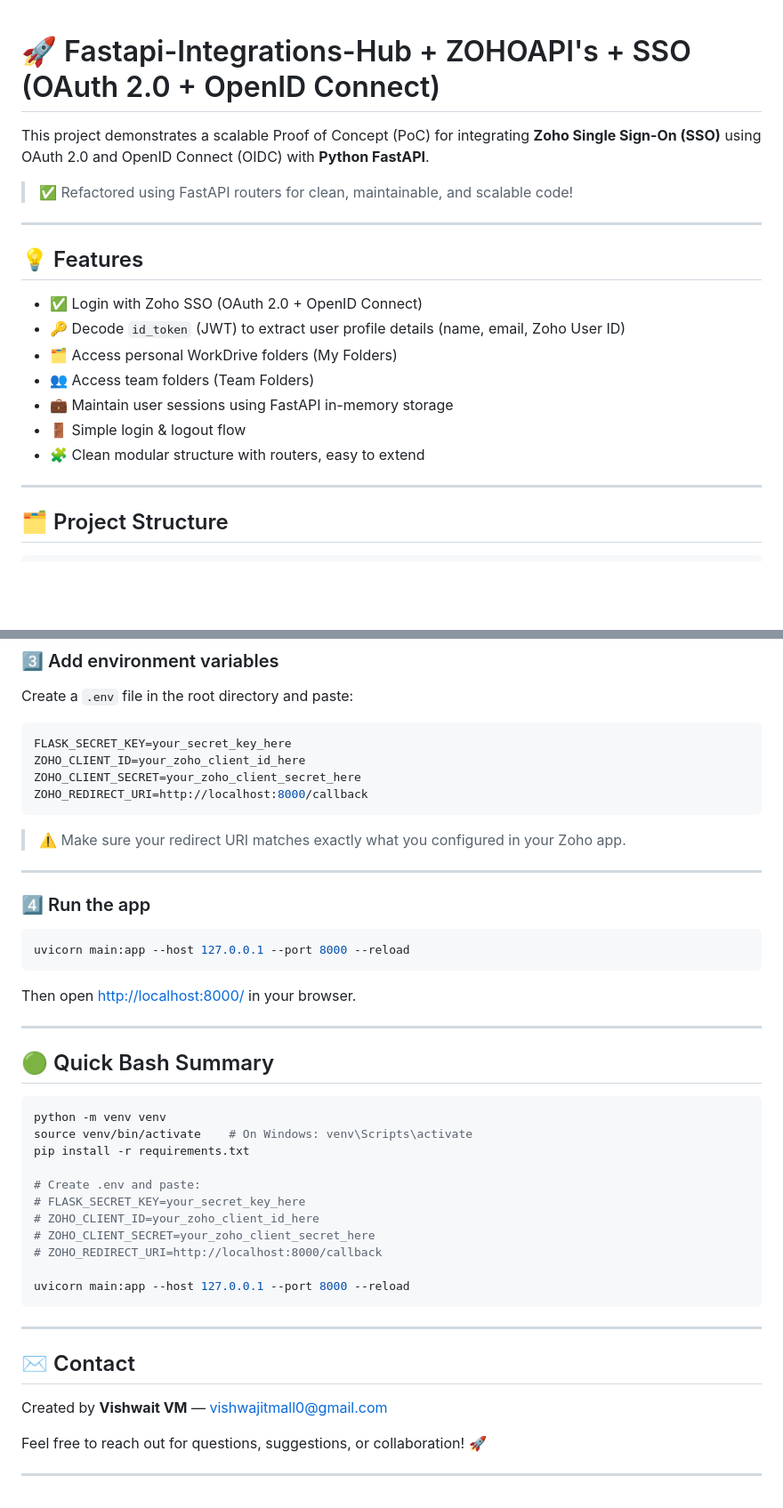
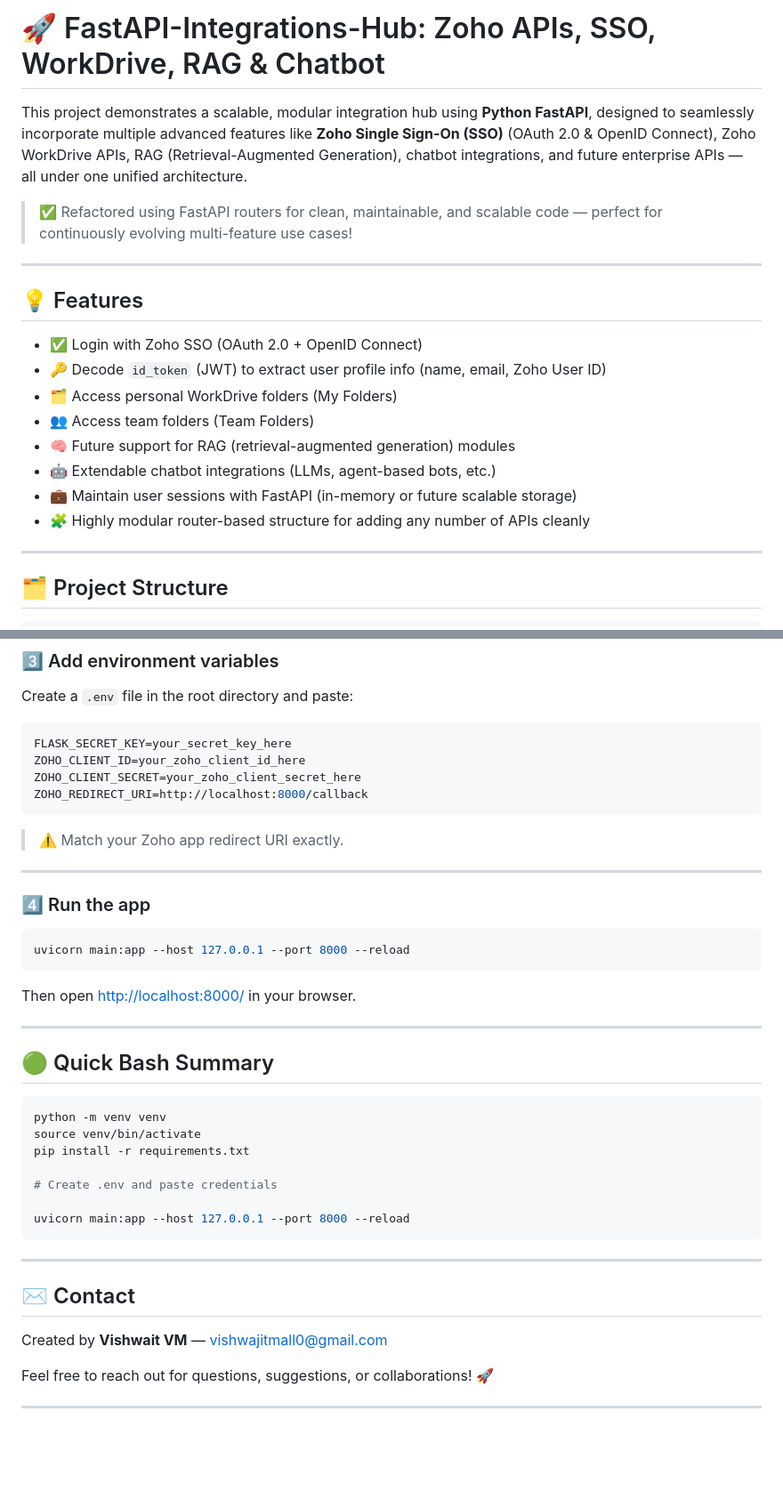
Before and after one commit to vishwajitvm/FastAPI-Integrations-Hub, a Markdown page: README.md, 2 parts joined by grey strips. Shown at 89% size. GitHub-like rendering; blank space fills up the shorter version.

````diff
--- a/README.md
+++ b/README.md
@@ -1,21 +1,21 @@
+# 🚀 FastAPI-Integrations-Hub: Zoho APIs, SSO, WorkDrive, RAG & Chatbot
 
-# 🚀 Fastapi-Integrations-Hub + ZOHOAPI's + SSO (OAuth 2.0 + OpenID Connect)
+This project demonstrates a scalable, modular integration hub using **Python FastAPI**, designed to seamlessly incorporate multiple advanced features like **Zoho Single Sign-On (SSO)** (OAuth 2.0 & OpenID Connect), Zoho WorkDrive APIs, RAG (Retrieval-Augmented Generation), chatbot integrations, and future enterprise APIs — all under one unified architecture.
 
-This project demonstrates a scalable Proof of Concept (PoC) for integrating **Zoho Single Sign-On (SSO)** using OAuth 2.0 and OpenID Connect (OIDC) with **Python FastAPI**.
-
-> ✅ Refactored using FastAPI routers for clean, maintainable, and scalable code!
+> ✅ Refactored using FastAPI routers for clean, maintainable, and scalable code — perfect for continuously evolving multi-feature use cases!
 
 ---
 
 ## 💡 Features
 
 - ✅ Login with Zoho SSO (OAuth 2.0 + OpenID Connect)
-- 🔑 Decode `id_token` (JWT) to extract user profile details (name, email, Zoho User ID)
+- 🔑 Decode `id_token` (JWT) to extract user profile info (name, email, Zoho User ID)
 - 🗂️ Access personal WorkDrive folders (My Folders)
 - 👥 Access team folders (Team Folders)
-- 💼 Maintain user sessions using FastAPI in-memory storage
-- 🚪 Simple login & logout flow
-- 🧩 Clean modular structure with routers, easy to extend
+- 🧠 Future support for RAG (retrieval-augmented generation) modules
+- 🤖 Extendable chatbot integrations (LLMs, agent-based bots, etc.)
+- 💼 Maintain user sessions with FastAPI (in-memory or future scalable storage)
+- 🧩 Highly modular router-based structure for adding any number of APIs cleanly
 
 ---
 
@@ -116,7 +128,7 @@ ZOHO_CLIENT_SECRET=your_zoho_client_secret_here
 ZOHO_REDIRECT_URI=http://localhost:8000/callback
 ```
 
-> ⚠️ Make sure your redirect URI matches exactly what you configured in your Zoho app.
+> ⚠️ Match your Zoho app redirect URI exactly.
 
 ---
 
@@ -134,14 +146,10 @@ Then open [http://localhost:8000/](http://localhost:8000/) in your browser.
 
 ```bash
 python -m venv venv
-source venv/bin/activate    # On Windows: venv\Scripts\activate
+source venv/bin/activate
 pip install -r requirements.txt
 
-# Create .env and paste:
-# FLASK_SECRET_KEY=your_secret_key_here
-# ZOHO_CLIENT_ID=your_zoho_client_id_here
-# ZOHO_CLIENT_SECRET=your_zoho_client_secret_here
-# ZOHO_REDIRECT_URI=http://localhost:8000/callback
+# Create .env and paste credentials
 
 uvicorn main:app --host 127.0.0.1 --port 8000 --reload
 ```
@@ -152,6 +160,6 @@ uvicorn main:app --host 127.0.0.1 --port 8000 --reload
 
 Created by **Vishwait VM** — [vishwajitmall0@gmail.com](mailto:vishwajitmall0@gmail.com)
 
-Feel free to reach out for questions, suggestions, or collaboration! 🚀
+Feel free to reach out for questions, suggestions, or collaborations! 🚀
 
 ---
````
Also changed, not shown: other parts of README.md (+40 -28 lines).
